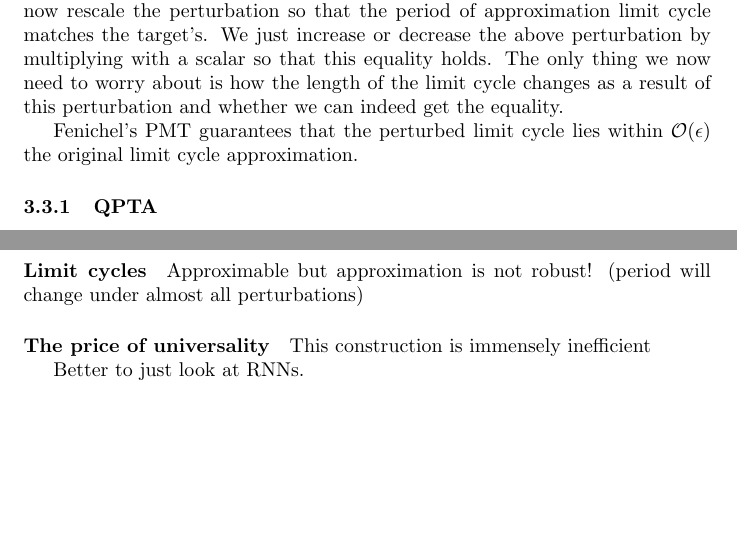
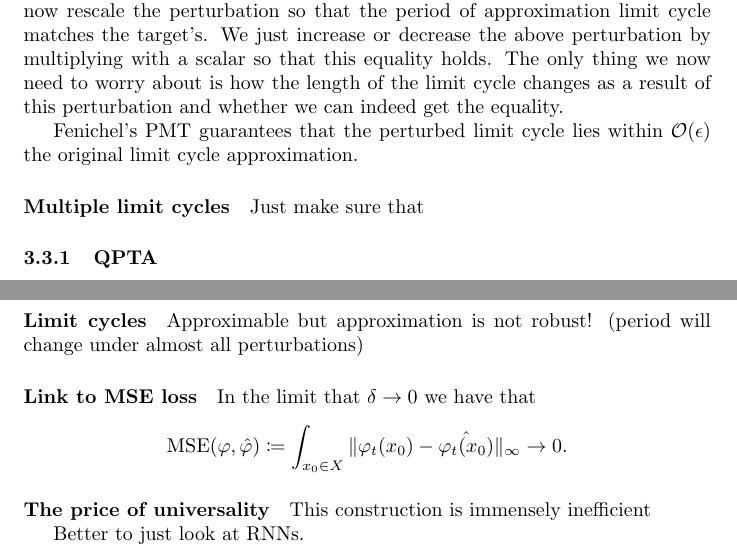
Before and after one commit to Asagodi/topological_diversity, a LaTeX document (density/ss_density.tex): two parts of pages 9 and 10 of 19, joined at a grey line, cut so that both start at the same text, the shorter picture padded with empty space. Compiled offline with pdfLaTeX; a LaTeX package or settings file that is missing is left out.

Commit message:
link to mse

```diff
--- a/density/ss_density.tex
+++ b/density/ss_density.tex
@@ -461,6 +462,10 @@ Fenichel's PMT guarantees that the perturbed limit cycle lies within $\mathcal{O
 
 %choosing the size of the tubular neighbourhood
 
+
+
+\paragraph{Multiple limit cycles}
+Just make sure that
 
 
 %%%QPTA
@@ -520,6 +525,12 @@ Use of NODEs \citep{kim2021inferring}
 
 \paragraph{Limit cycles}
 Approximable but approximation is not robust! (period will change under almost all perturbations)
+
+
+\paragraph{Link to MSE loss}
+In the limit that $\delta\rightarrow 0$ we have that
+\[\operatorname{MSE}(\varphi, \hat{\varphi}) \coloneqq \int_{x_0\in X} \|\varphi_t(x_0) - \hat{\varphi_t(x_0)}\|_\infty \rightarrow 0.\]
+
 
 \paragraph{The price of universality}
 This construction is immensely inefficient
```
Also changed, not shown: density/ss_density.tex (3 more changed lines).
